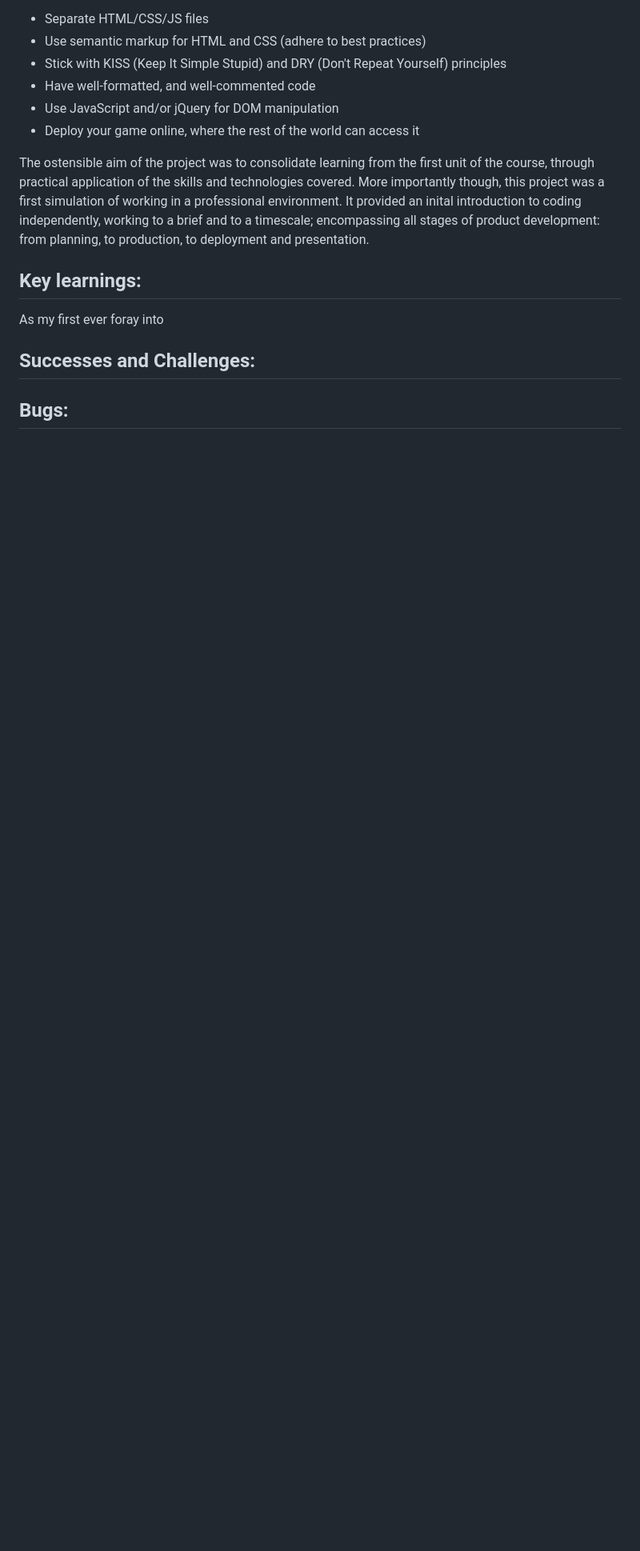
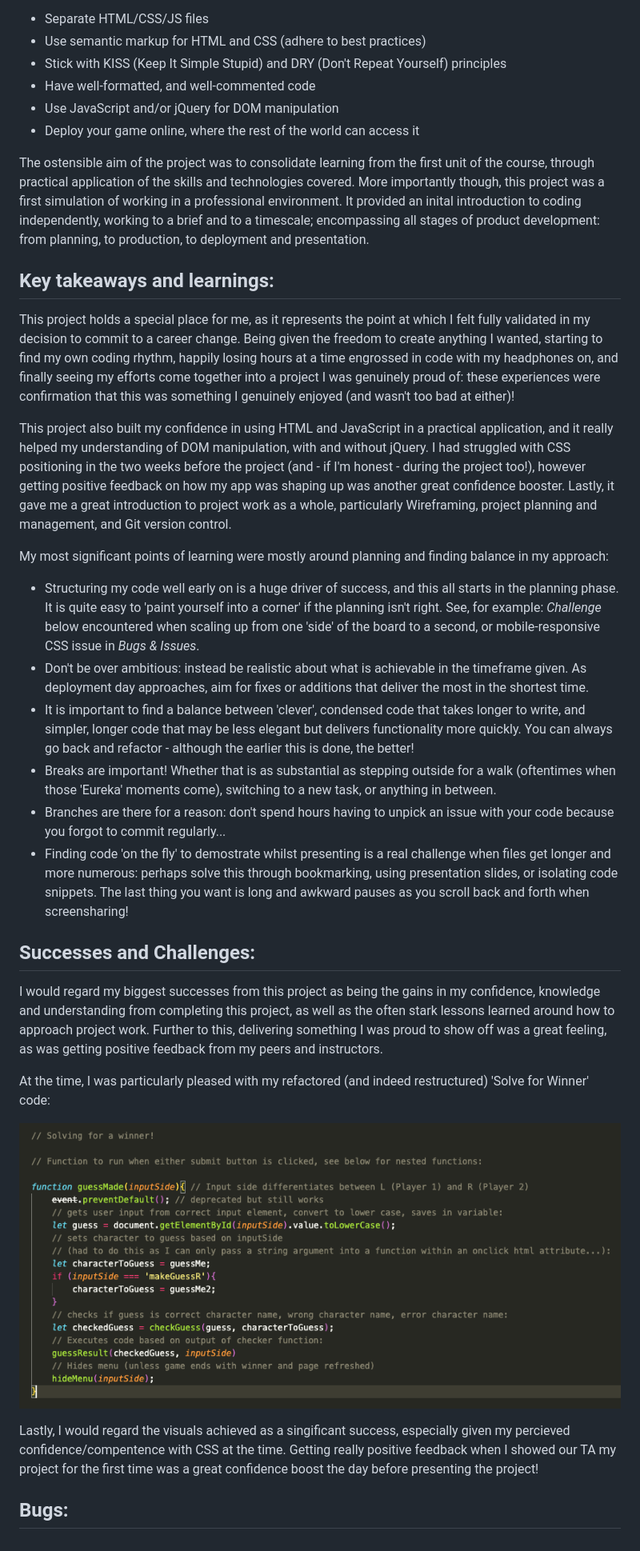
Before and after one commit to hphilpotts/Simpsons-Guess-Who-Project-1-General-Assembly-SEI-66, a Markdown page: readme.md, the part around the change. Shown: that part at 80% size. Rendered like a GitHub page; pictures changed too: images/readme/solveforwinner.png (added); blank space fills up the shorter version.

Commit message:
Updated learns and successes.

```diff
--- a/readme.md
+++ b/readme.md
@@ -31,9 +31,26 @@ The brief for this project was to build a web-based game from scratch using my k
 
 The ostensible aim of the project was to consolidate learning from the first unit of the course, through practical application of the skills and technologies covered. More importantly though, this project was a first simulation of working in a professional environment. It provided an inital introduction to coding independently, working to a brief and to a timescale; encompassing all stages of product development: from planning, to production, to deployment and presentation.
 
-## Key learnings:
-As my first ever foray into
+## Key takeaways and learnings:
+This project holds a special place for me, as it represents the point at which I felt fully validated in my decision to commit to a career change. Being given the freedom to create anything I wanted, starting to find my own coding rhythm, happily losing hours at a time engrossed in code with my headphones on, and finally seeing my efforts come together into a project I was genuinely proud of: these experiences were confirmation that this was something I genuinely enjoyed (and wasn't too bad at either)!
+
+This project also built my confidence in using HTML and JavaScript in a practical application, and it really helped my understanding of DOM manipulation, with and without jQuery. I had struggled with CSS positioning in the two weeks before the project (and - if I'm honest - during the project too!), however getting positive feedback on how my app was shaping up was another great confidence booster. Lastly, it gave me a great introduction to project work as a whole, particularly Wireframing, project planning and management, and Git version control.
+
+My most significant points of learning were mostly around planning and finding balance in my approach:
+- Structuring my code well early on is a huge driver of success, and this all starts in the planning phase. It is quite easy to 'paint yourself into a corner' if the planning isn't right. See, for example: _Challenge_ below encountered when scaling up from one 'side' of the board to a second, or mobile-responsive CSS issue in _Bugs & Issues_.
+- Don't be over ambitious: instead be realistic about what is achievable in the timeframe given. As deployment day approaches, aim for fixes or additions that deliver the most in the shortest time.
+- It is important to find a balance between 'clever', condensed code that takes longer to write, and simpler, longer code that may be less elegant but delivers functionality more quickly. You can always go back and refactor - although the earlier this is done, the better!
+- Breaks are important! Whether that is as substantial as stepping outside for a walk (oftentimes when those 'Eureka' moments come), switching to a new task, or anything in between.
+- Branches are there for a reason: don't spend hours having to unpick an issue with your code because you forgot to commit regularly...
+- Finding code 'on the fly' to demostrate whilst presenting is a real challenge when files get longer and more numerous: perhaps solve this through bookmarking, using presentation slides, or isolating code snippets. The last thing you want is long and awkward pauses as you scroll back and forth when screensharing!
 
 ## Successes and Challenges:
+I would regard my biggest successes from this project as being the gains in my confidence, knowledge and understanding from completing this project, as well as the often stark lessons learned around how to approach project work. Further to this, delivering something I was proud to show off was a great feeling, as was getting positive feedback from my peers and instructors.
+
+At the time, I was particularly pleased with my refactored (and indeed restructured) 'Solve for Winner' code:
+
+![Solve for Winner snippet](/images/readme/solveforwinner.png)
+
+Lastly, I would regard the visuals achieved as a singificant success, especially given my percieved confidence/compentence with CSS at the time. Getting really positive feedback when I showed our TA my project for the first time was a great confidence boost the day before presenting the project!
 
 ## Bugs:
```
Also changed, not shown: 1 other file.
